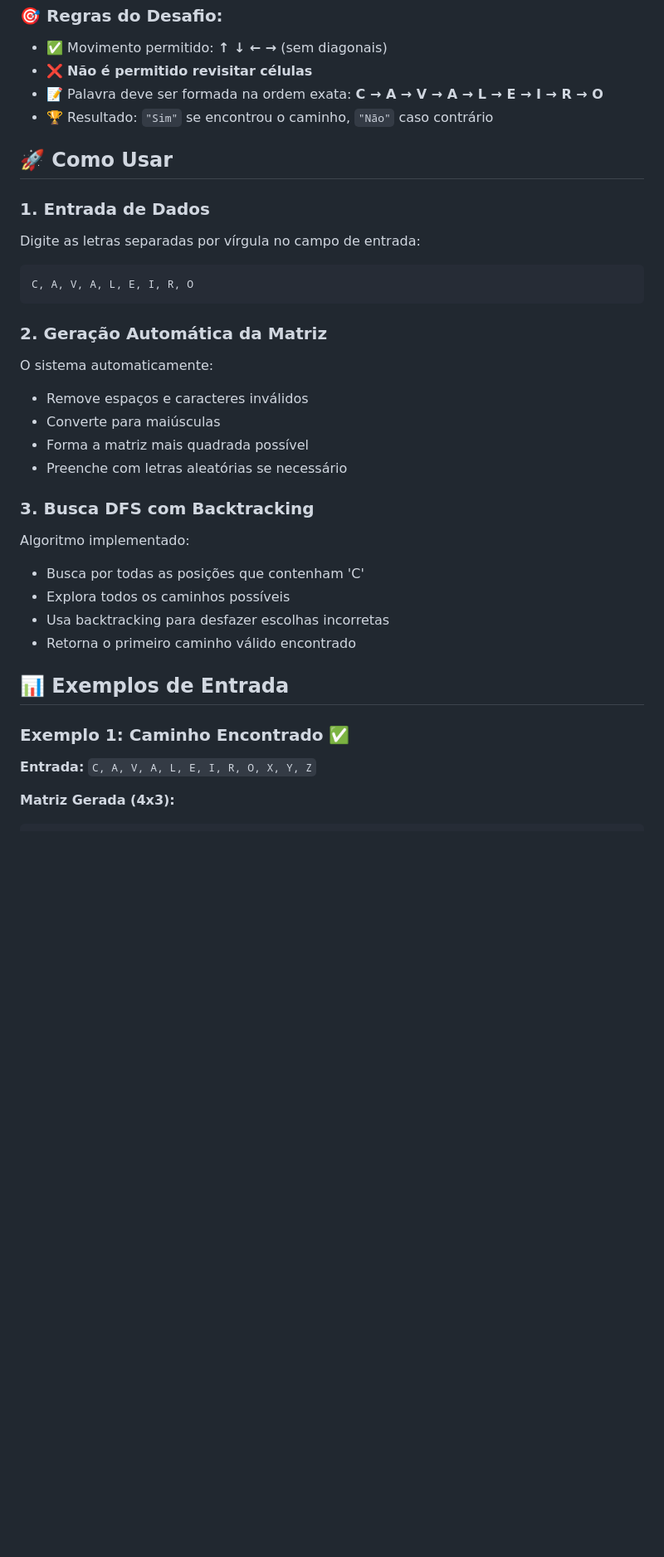
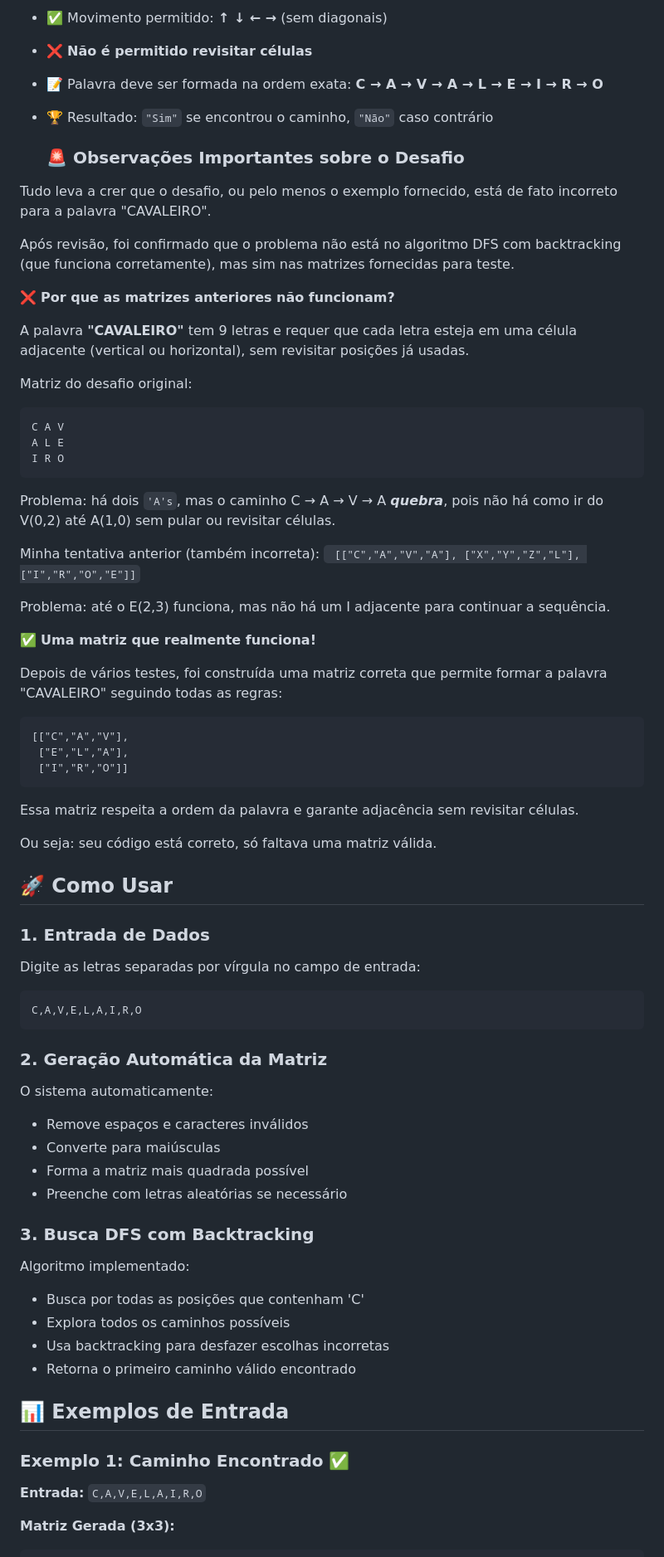
Before and after one commit to luizfxdev/desafio_300, a Markdown page: README.md, the part around one of its changes. Shown at 83% size. GitHub-like rendering; blank space fills up the shorter version.

````diff
--- a/README.md
+++ b/README.md
@@ -12,22 +12,66 @@ O objetivo é determinar se é possível formar a palavra "CAVALEIRO" em uma mat
 - 📝 Palavra deve ser formada na ordem exata: **C → A → V → A → L → E → I → R → O**
 - 🏆 Resultado: `"Sim"` se encontrou o caminho, `"Não"` caso contrário
 
+  ### 🚨 Observações Importantes sobre o Desafio
+
+Tudo leva a crer que o desafio, ou pelo menos o exemplo fornecido, está de fato incorreto para a palavra "CAVALEIRO".
+
+Após revisão, foi confirmado que o problema não está no algoritmo DFS com backtracking (que funciona corretamente), mas sim nas matrizes fornecidas para teste.
+
+❌ **Por que as matrizes anteriores não funcionam?**
+
+A palavra **"CAVALEIRO"** tem 9 letras e requer que cada letra esteja em uma célula adjacente (vertical ou horizontal), sem revisitar posições já usadas.
+
+Matriz do desafio original:
+```
+C A V
+A L E
+I R O
+```
+
+Problema: há dois ``'A's``, mas o caminho C → A → V → A ***quebra***, pois não há como ir do V(0,2) até A(1,0) sem pular ou revisitar células.
+
+Minha tentativa anterior (também incorreta):
+``
+[["C","A","V","A"],
+ ["X","Y","Z","L"],
+ ["I","R","O","E"]]
+``
+
+Problema: até o E(2,3) funciona, mas não há um I adjacente para continuar a sequência.
+
+✅ **Uma matriz que realmente funciona!**
+
+Depois de vários testes, foi construída uma matriz correta que permite formar a palavra "CAVALEIRO" seguindo todas as regras:
+```
+[["C","A","V"],
+ ["E","L","A"],
+ ["I","R","O"]]
+```
+
+Essa matriz respeita a ordem da palavra e garante adjacência sem revisitar células.
+
+Ou seja: seu código está correto, só faltava uma matriz válida.
+
 ## 🚀 Como Usar
 
 ### 1. **Entrada de Dados**
 Digite as letras separadas por vírgula no campo de entrada:
 ```
-C, A, V, A, L, E, I, R, O
+C,A,V,E,L,A,I,R,O
 ```
 
 ### 2. **Geração Automática da Matriz**
+
 O sistema automaticamente:
+
 - Remove espaços e caracteres inválidos
 - Converte para maiúsculas
 - Forma a matriz mais quadrada possível
 - Preenche com letras aleatórias se necessário
 
 ### 3. **Busca DFS com Backtracking**
+
 Algoritmo implementado:
 - Busca por todas as posições que contenham 'C'
 - Explora todos os caminhos possíveis
@@ -37,7 +81,7 @@ Algoritmo implementado:
 ## 📊 Exemplos de Entrada
 
 ### **Exemplo 1: Caminho Encontrado ✅**
-**Entrada:** `C, A, V, A, L, E, I, R, O, X, Y, Z`
+**Entrada:** `C,A,V,E,L,A,I,R,O`
 
-**Matriz Gerada (4x3):**
+**Matriz Gerada (3x3):**
 ```
````
Also changed, not shown: other parts of README.md (+41 -22 lines).
